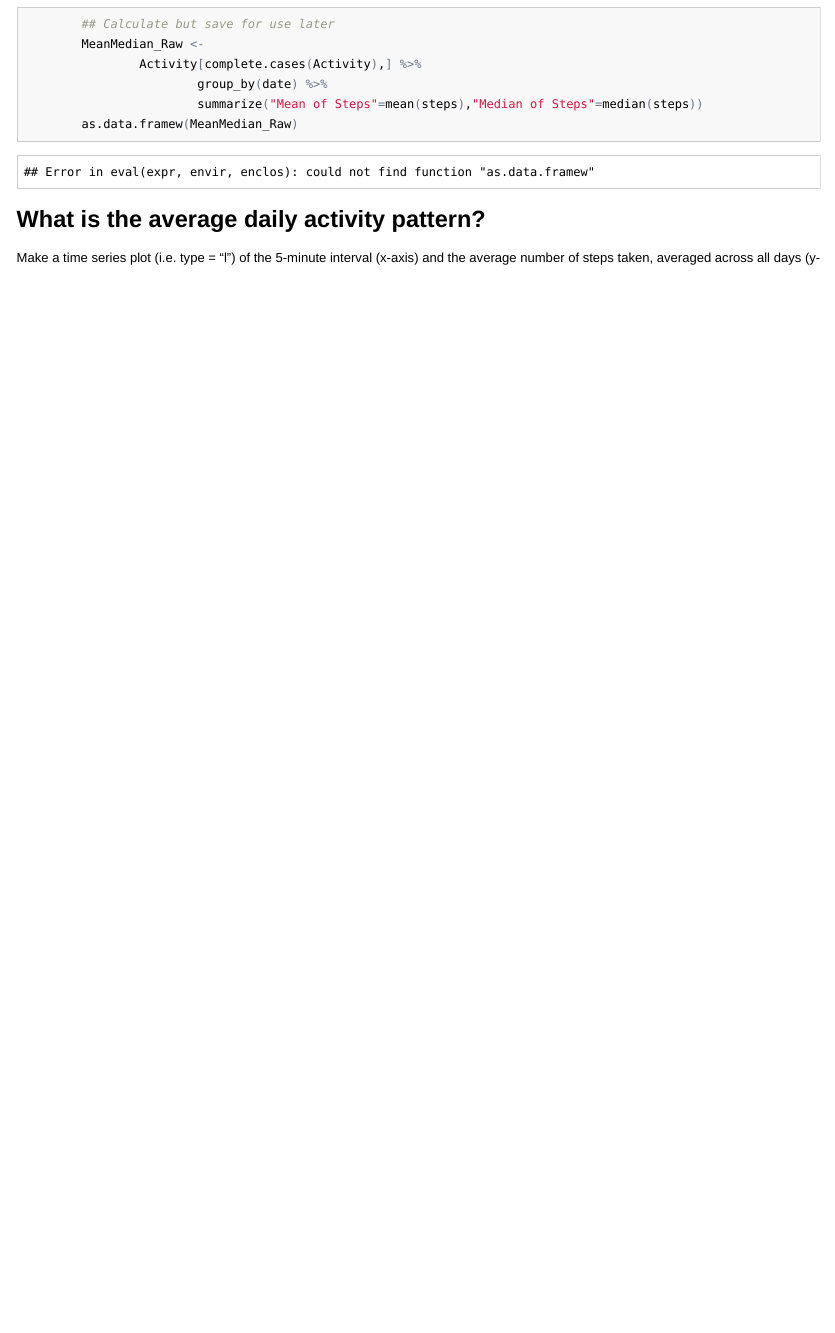
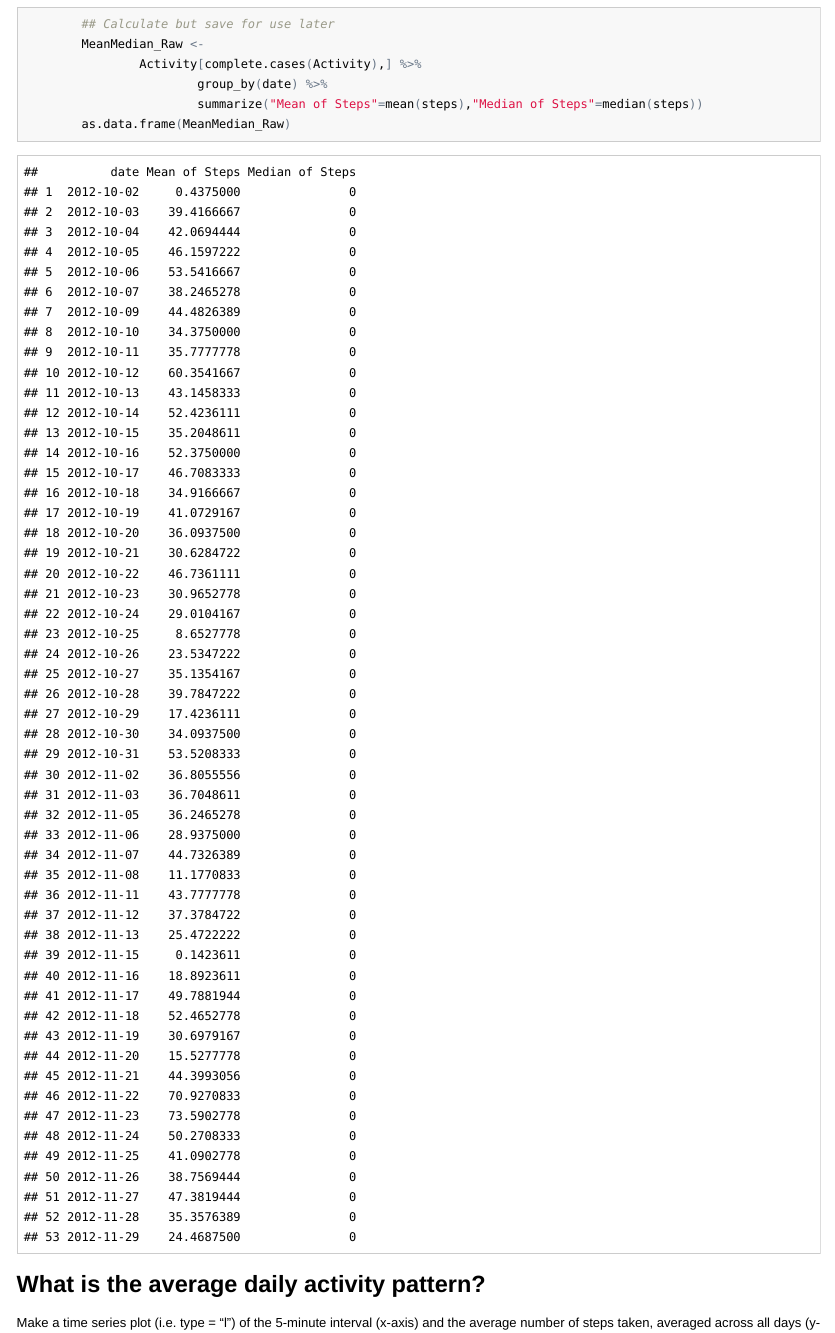
Before and after one commit to RyanMaley/RepData_Peer-Assessment-1, an R Markdown document (PA1_template.Rmd): the page in a window 1100 px wide, from 1830 px down. The pictures show the output file PA1_template.html that the author committed with the source, opened offline.

Commit message:
Final Review Submission

````diff
--- a/PA1_template.Rmd
+++ b/PA1_template.Rmd
@@ -61,7 +61,7 @@ Calculate and report the mean and median of the total number of steps taken per
                 Activity[complete.cases(Activity),] %>%
                         group_by(date) %>%
                         summarize("Mean of Steps"=mean(steps),"Median of Steps"=median(steps))
-        as.data.framew(MeanMedian_Raw)
+        as.data.frame(MeanMedian_Raw)
 ```
 
 ## What is the average daily activity pattern?
````
Also changed, not shown: PA1_template.html, PA1_template.md.
